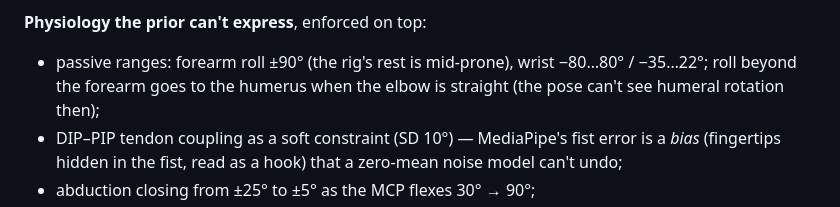
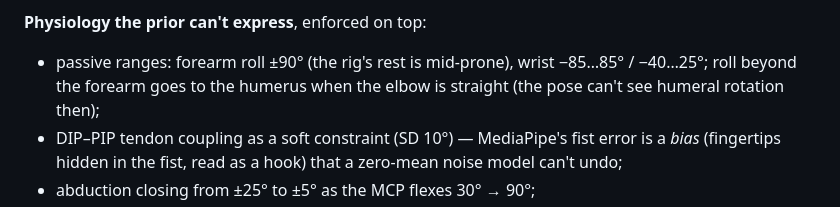
Before and after one commit to datar-psa/anny-js, a Markdown page: docs/hand-tracking.md, the part around the change. Drawn GitHub-style.

Commit message:
docs(hand-tracking): wrist range matches the driver's limits (−85…85° / −40…25°)
Co-Authored-By: Claude Opus 5.5 <noreply@anthropic.com>
Claude-Session: https://claude.ai/code/session_01YXVjJmrWCHDRm5Fo5hBYUp

```diff
--- a/docs/hand-tracking.md
+++ b/docs/hand-tracking.md
@@ -363,7 +363,7 @@ can't see is left to the prior.
 **Physiology the prior can't express**, enforced on top:
 
 - passive ranges: forearm roll ±90° (the rig's rest is mid-prone), wrist
-  −80…80° / −35…22°; roll beyond the forearm goes to the humerus when the
+  −85…85° / −40…25°; roll beyond the forearm goes to the humerus when the
   elbow is straight (the pose can't see humeral rotation then);
 - DIP–PIP tendon coupling as a soft constraint (SD 10°) — MediaPipe's fist
   error is a *bias* (fingertips hidden in the fist, read as a hook) that a
```
